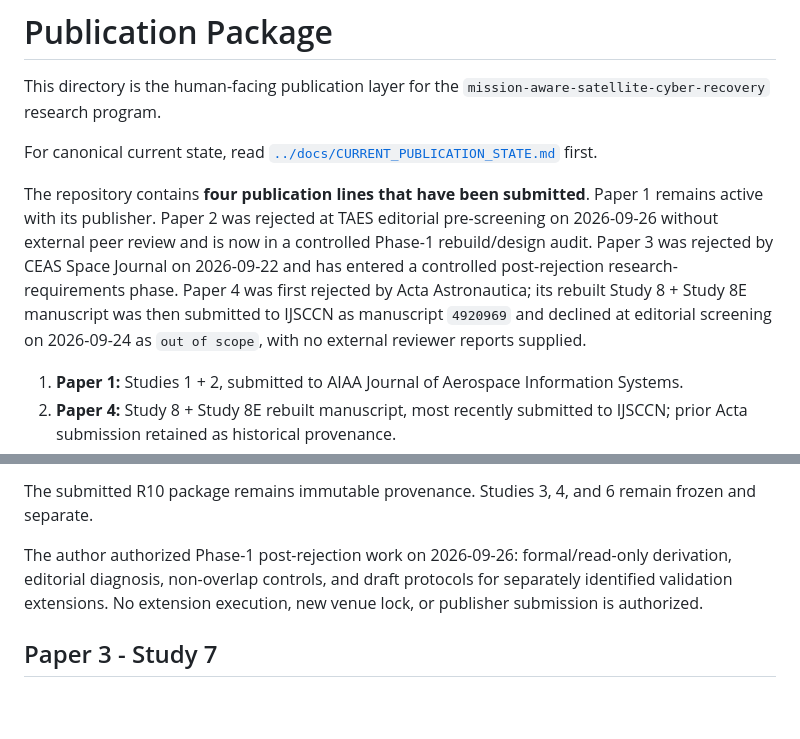
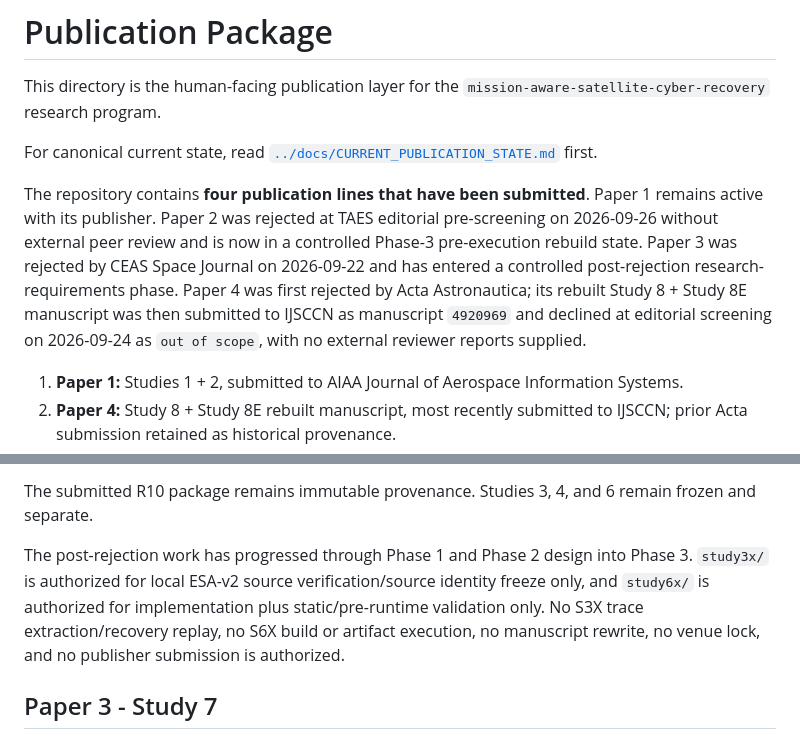
Before and after one commit to Zartharas/mission-aware-satellite-cyber-recovery, a Markdown page: publication/README.md, 2 parts joined by grey strips. GitHub-like rendering; blank space fills up the shorter version.

Commit message:
Paper 2 Phase 3: reconcile repository governance

```diff
--- a/publication/README.md
+++ b/publication/README.md
@@ -4,7 +4,7 @@ This directory is the human-facing publication layer for the `mission-aware-sate
 
 For canonical current state, read [`../docs/CURRENT_PUBLICATION_STATE.md`](../docs/CURRENT_PUBLICATION_STATE.md) first.
 
-The repository contains **four publication lines that have been submitted**. Paper 1 remains active with its publisher. Paper 2 was rejected at TAES editorial pre-screening on 2026-09-26 without external peer review and is now in a controlled Phase-1 rebuild/design audit. Paper 3 was rejected by CEAS Space Journal on 2026-09-22 and has entered a controlled post-rejection research-requirements phase. Paper 4 was first rejected by Acta Astronautica; its rebuilt Study 8 + Study 8E manuscript was then submitted to IJSCCN as manuscript `4920969` and declined at editorial screening on 2026-09-24 as `out of scope`, with no external reviewer reports supplied.
+The repository contains **four publication lines that have been submitted**. Paper 1 remains active with its publisher. Paper 2 was rejected at TAES editorial pre-screening on 2026-09-26 without external peer review and is now in a controlled Phase-3 pre-execution rebuild state. Paper 3 was rejected by CEAS Space Journal on 2026-09-22 and has entered a controlled post-rejection research-requirements phase. Paper 4 was first rejected by Acta Astronautica; its rebuilt Study 8 + Study 8E manuscript was then submitted to IJSCCN as manuscript `4920969` and declined at editorial screening on 2026-09-24 as `out of scope`, with no external reviewer reports supplied.
 
 1. **Paper 1:** Studies 1 + 2, submitted to AIAA Journal of Aerospace Information Systems.
 2. **Paper 4:** Study 8 + Study 8E rebuilt manuscript, most recently submitted to IJSCCN; prior Acta submission retained as historical provenance.
@@ -64,7 +64,7 @@ The IJSCCN decision does not alter frozen Study 8 or Study 8E science. The submi
 
 The submitted R10 package remains immutable provenance. Studies 3, 4, and 6 remain frozen and separate.
 
-The author authorized Phase-1 post-rejection work on 2026-09-26: formal/read-only derivation, editorial diagnosis, non-overlap controls, and draft protocols for separately identified validation extensions. No extension execution, new venue lock, or publisher submission is authorized.
+The post-rejection work has progressed through Phase 1 and Phase 2 design into Phase 3. `study3x/` is authorized for local ESA-v2 source verification/source identity freeze only, and `study6x/` is authorized for implementation plus static/pre-runtime validation only. No S3X trace extraction/recovery replay, no S6X build or artifact execution, no manuscript rewrite, no venue lock, and no publisher submission is authorized.
 
 ## Paper 3 - Study 7
 
```
